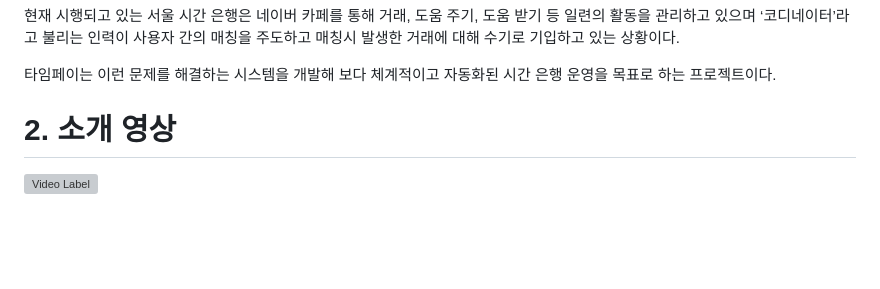
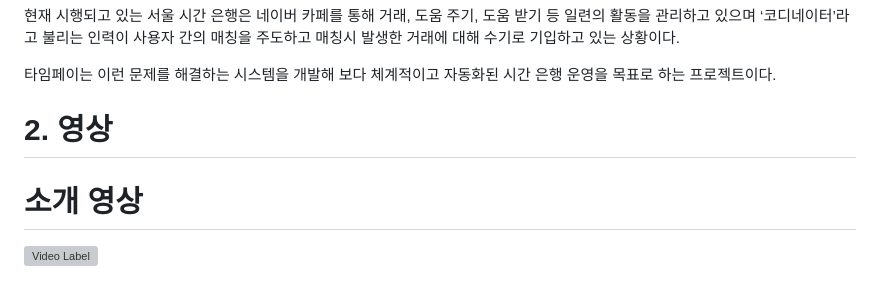
Before and after one commit to woonsango/timebank-front, a Markdown page: index.md, the part around one of its changes. Rendered like a GitHub page; blank space fills up the shorter version; grey boxes are pictures that could not be loaded.

```diff
--- a/index.md
+++ b/index.md
@@ -20,5 +20,7 @@
 
 타임페이는 이런 문제를 해결하는 시스템을 개발해 보다 체계적이고 자동화된 시간 은행 운영을 목표로 하는 프로젝트이다.
 
-# 2. 소개 영상
+# 2. 영상
+
+# 소개 영상
 [![Video Label](https://img.youtube.com/vi/1_zx2Ubk0jU/0.jpg)](https://youtu.be/1_zx2Ubk0jU)
```
Also changed, not shown: other parts of index.md (+2 -0 lines).
